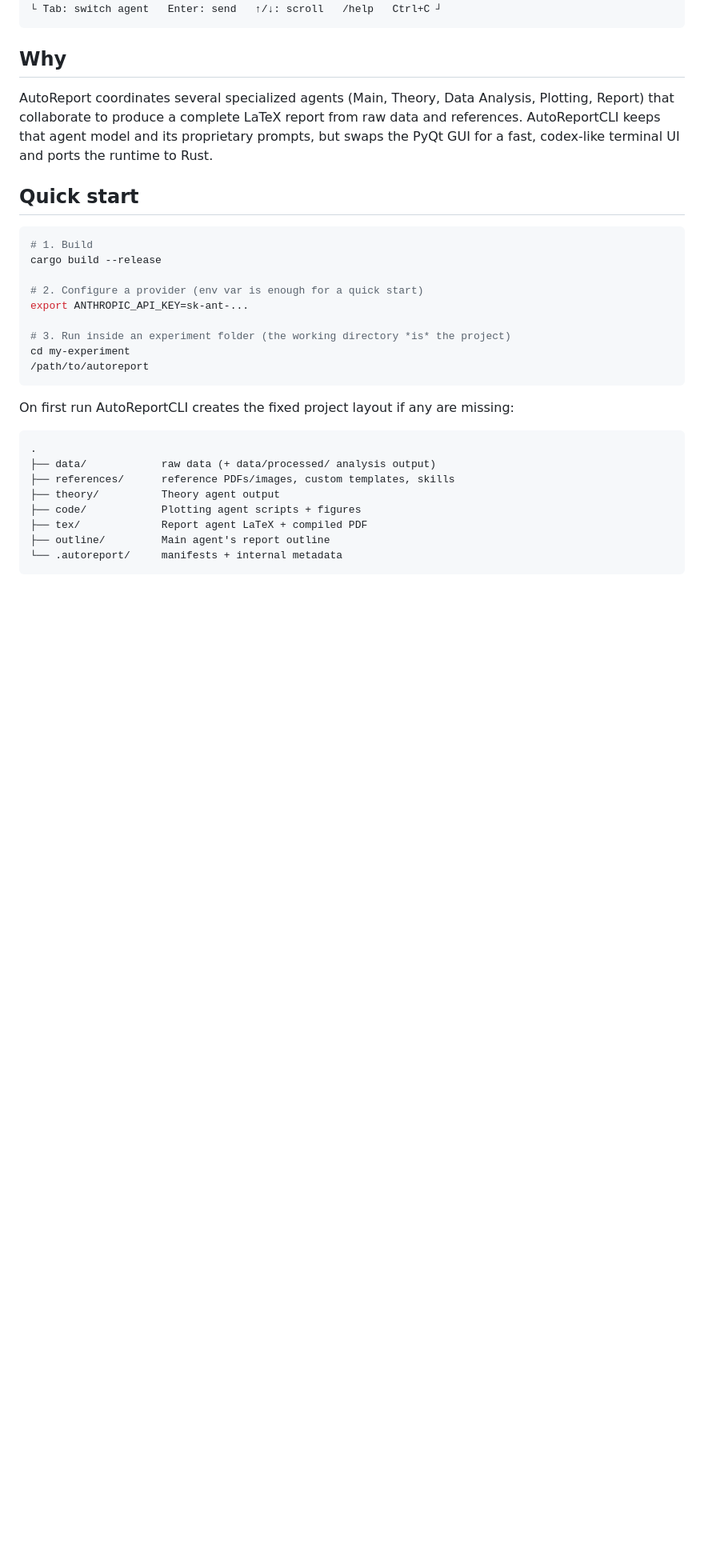
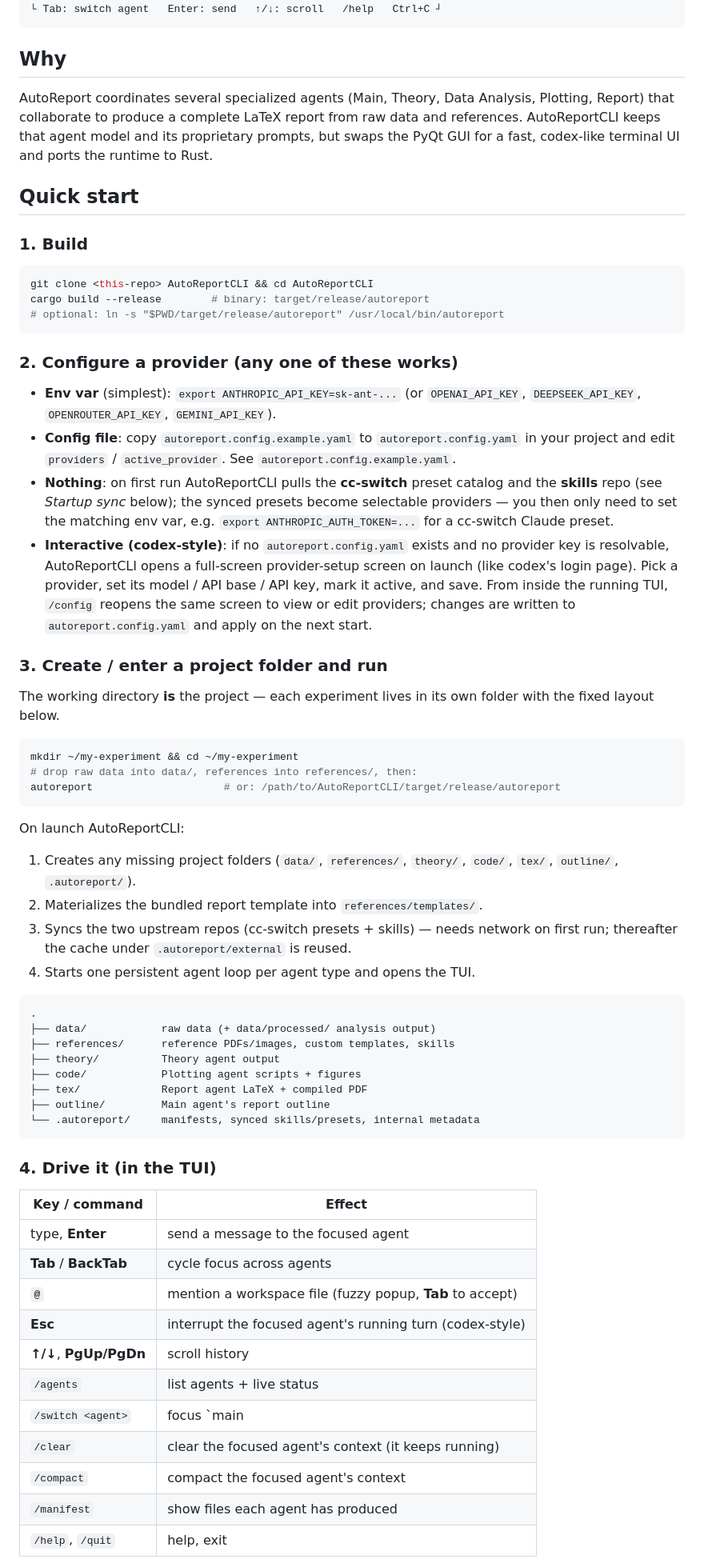
Before and after one commit to xjsongphy/AutoReportCLI, a Markdown page: README.md, the part around one of its changes. Shown at 80% size. Drawn GitHub-style; blank space fills up the shorter version.

````diff
--- a/README.md
+++ b/README.md
@@ -22,27 +24,54 @@ The terminal is the interface; the working directory is the project.
 
 ## Why
 
-AutoReport coordinates several specialized agents (Main, Theory, Data Analysis,
-Plotting, Report) that collaborate to produce a complete LaTeX report from raw
-data and references. AutoReportCLI keeps that agent model and its proprietary
-prompts, but swaps the PyQt GUI for a fast, codex-like terminal UI and ports the
-runtime to Rust.
+AutoReport coordinates several specialized agents (Main, Theory, Data Analysis, Plotting, Report) that collaborate to produce a complete LaTeX report from raw data and references. AutoReportCLI keeps that agent model and its proprietary prompts, but swaps the PyQt GUI for a fast, codex-like terminal UI and ports the runtime to Rust.
 
 ## Quick start
 
+### 1. Build
+
 ```bash
-# 1. Build
-cargo build --release
-
-# 2. Configure a provider (env var is enough for a quick start)
-export ANTHROPIC_API_KEY=sk-ant-...
-
-# 3. Run inside an experiment folder (the working directory *is* the project)
-cd my-experiment
-/path/to/autoreport
+git clone <this-repo> AutoReportCLI && cd AutoReportCLI
+cargo build --release        # binary: target/release/autoreport
+# optional: ln -s "$PWD/target/release/autoreport" /usr/local/bin/autoreport
 ```
 
-On first run AutoReportCLI creates the fixed project layout if any are missing:
+### 2. Configure a provider (any one of these works)
+
+- **Env var** (simplest): `export ANTHROPIC_API_KEY=sk-ant-...`
+  (or `OPENAI_API_KEY`, `DEEPSEEK_API_KEY`, `OPENROUTER_API_KEY`, `GEMINI_API_KEY`).
+- **Config file**: copy `autoreport.config.example.yaml` to
+  `autoreport.config.yaml` in your project and edit `providers` /
+  `active_provider`. See `autoreport.config.example.yaml`.
+- **Nothing**: on first run AutoReportCLI pulls the **cc-switch** preset catalog
+  and the **skills** repo (see *Startup sync* below); the synced presets become
+  selectable providers — you then only need to set the matching env var, e.g.
+  `export ANTHROPIC_AUTH_TOKEN=...` for a cc-switch Claude preset.
+- **Interactive (codex-style)**: if no `autoreport.config.yaml` exists and no
+  provider key is resolvable, AutoReportCLI opens a full-screen provider-setup
+  screen on launch (like codex's login page). Pick a provider, set its
+  model / API base / API key, mark it active, and save. From inside the running
+  TUI, `/config` reopens the same screen to view or edit providers; changes are
+  written to `autoreport.config.yaml` and apply on the next start.
+
+### 3. Create / enter a project folder and run
+
+The working directory **is** the project — each experiment lives in its own
+folder with the fixed layout below.
+
+```bash
+mkdir ~/my-experiment && cd ~/my-experiment
+# drop raw data into data/, references into references/, then:
+autoreport                     # or: /path/to/AutoReportCLI/target/release/autoreport
+```
+
+On launch AutoReportCLI:
+1. Creates any missing project folders (`data/`, `references/`, `theory/`,
+   `code/`, `tex/`, `outline/`, `.autoreport/`).
+2. Materializes the bundled report template into `references/templates/`.
+3. Syncs the two upstream repos (cc-switch presets + skills) — needs network on
+   first run; thereafter the cache under `.autoreport/external` is reused.
+4. Starts one persistent agent loop per agent type and opens the TUI.
 
 ```
 .
@@ -52,6 +81,22 @@ On first run AutoReportCLI creates the fixed project layout if any are missing:
 ├── code/            Plotting agent scripts + figures
 ├── tex/             Report agent LaTeX + compiled PDF
 ├── outline/         Main agent's report outline
-└── .autoreport/     manifests + internal metadata
+└── .autoreport/     manifests, synced skills/presets, internal metadata
 ```
 
+### 4. Drive it (in the TUI)
+
+| Key / command | Effect |
+|---|---|
+| type, **Enter** | send a message to the focused agent |
+| **Tab** / **BackTab** | cycle focus across agents |
+| **`@`** | mention a workspace file (fuzzy popup, **Tab** to accept) |
+| **Esc** | interrupt the focused agent's running turn (codex-style) |
+| **↑/↓**, **PgUp/PgDn** | scroll history |
+| `/agents` | list agents + live status |
+| `/switch <agent>` | focus `main|data_analysis|plotting|theory|report` |
+| `/clear` | clear the focused agent's context (it keeps running) |
+| `/compact` | compact the focused agent's context |
+| `/manifest` | show files each agent has produced |
+| `/help`, `/quit` | help, exit |
+
````
Also changed, not shown: other parts of README.md (+24 -5 lines).
